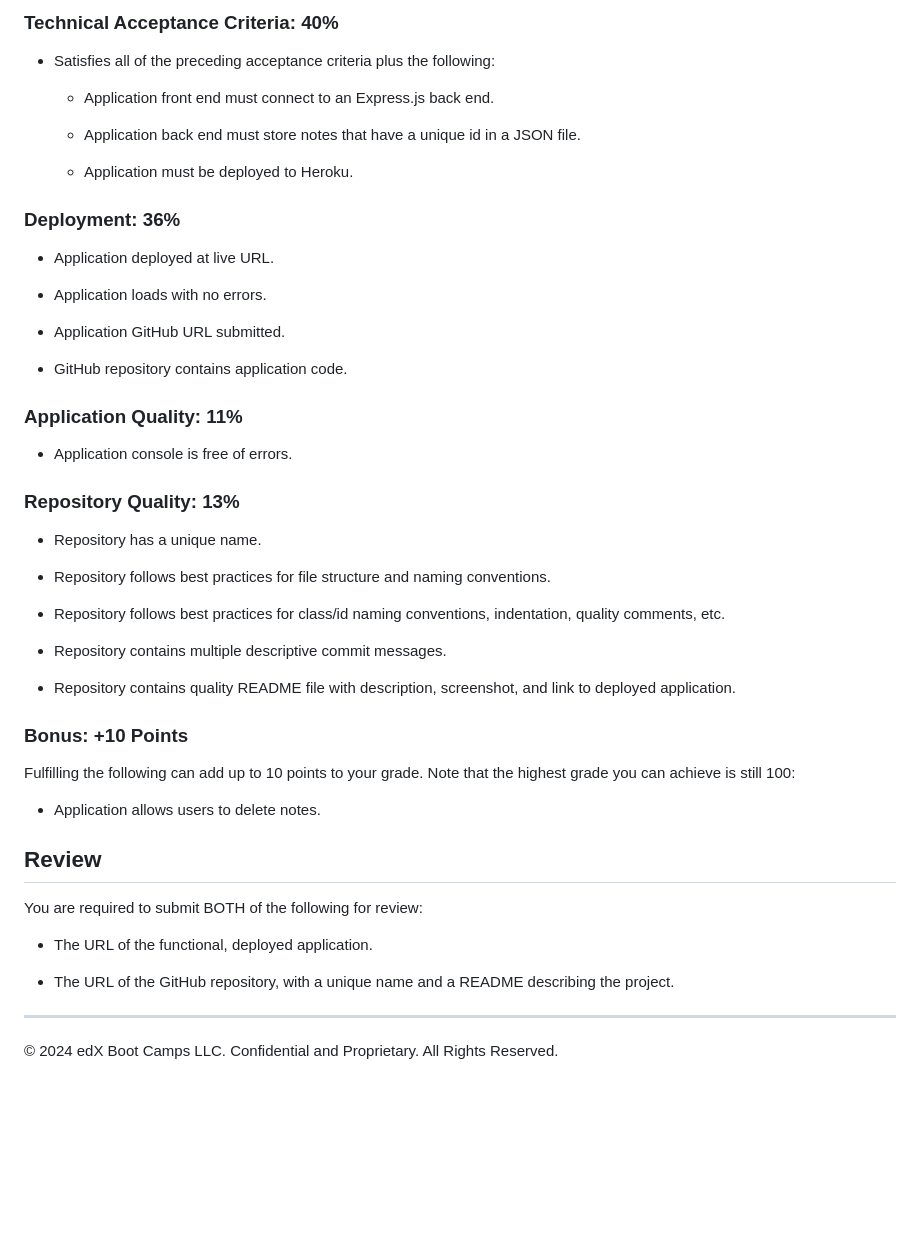
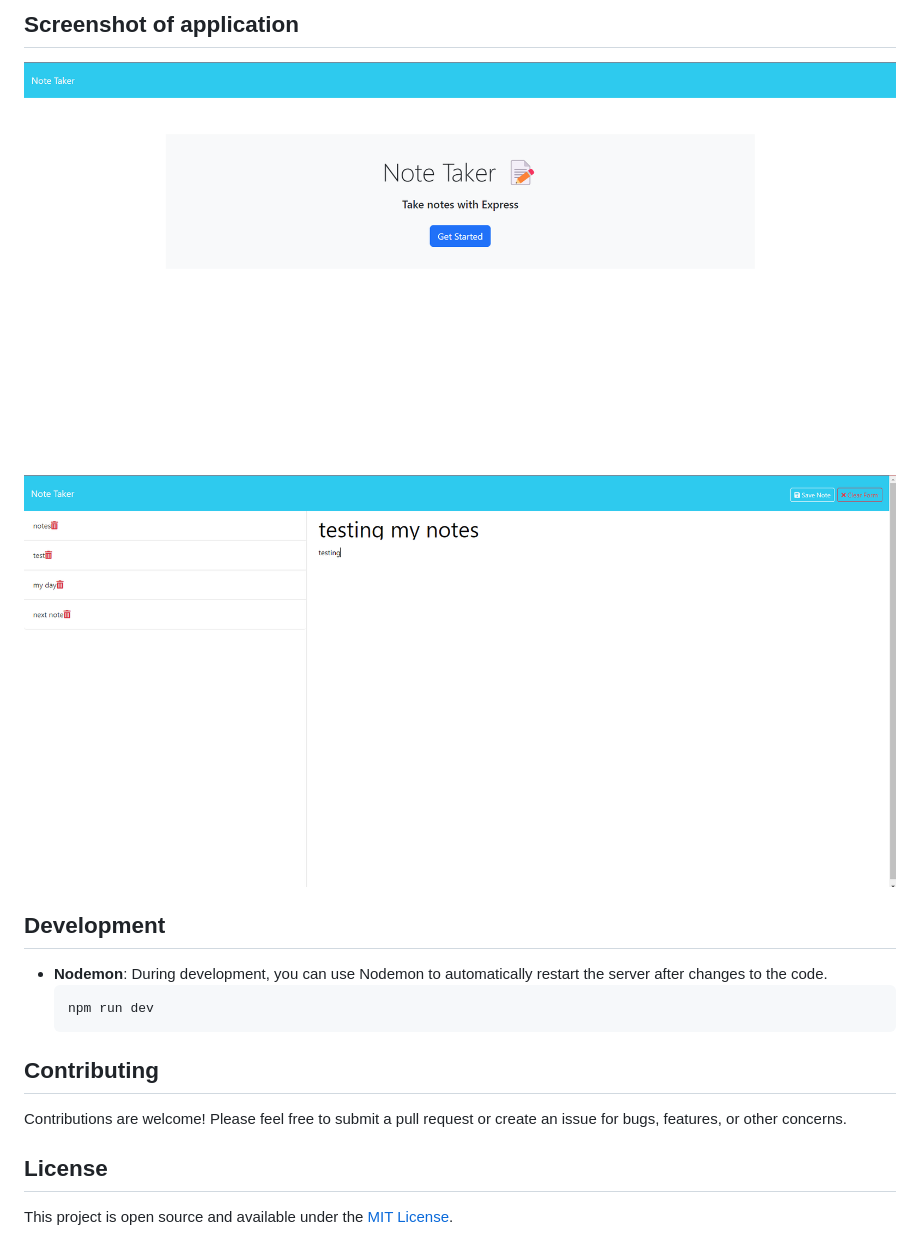
Before and after one commit to DarthBitBeard/NoteTaker, a Markdown page: README.md, the part around the change printed below. GitHub-like rendering; pictures changed too: assets/Images/Screenshot 2024-04-13 203033.png (added), assets/Images/Screenshot 2024-04-13 203126.png (added); blank space fills up the shorter version.

````diff
--- a/README.md
+++ b/README.md
@@ -76,53 +67,19 @@ This Challenge is graded based on the following criteria:
 
-### Technical Acceptance Criteria: 40%
+## Screenshot of application
+![Screenshot of Note Taker App](./assets/Images/Screenshot%202024-04-13%20203033.png)
+![Screenshot of Note Taker App](./assets/Images/Screenshot%202024-04-13%20203126.png)
 
-* Satisfies all of the preceding acceptance criteria plus the following:
+## Development
 
-  * Application front end must connect to an Express.js back end.
+- **Nodemon**: During development, you can use Nodemon to automatically restart the server after changes to the code.
+  ```bash
+  npm run dev
+  ```
 
-  * Application back end must store notes that have a unique id in a JSON file.
+## Contributing
 
-  * Application must be deployed to Heroku.
+Contributions are welcome! Please feel free to submit a pull request or create an issue for bugs, features, or other concerns.
 
-### Deployment: 36%
+## License
 
-* Application deployed at live URL.
-
-* Application loads with no errors.
-
-* Application GitHub URL submitted.
-
-* GitHub repository contains application code.
-
-### Application Quality: 11%
-
-* Application console is free of errors.
-
-### Repository Quality: 13%
-
-* Repository has a unique name.
-
-* Repository follows best practices for file structure and naming conventions.
-
-* Repository follows best practices for class/id naming conventions, indentation, quality comments, etc.
-
-* Repository contains multiple descriptive commit messages.
-
-* Repository contains quality README file with description, screenshot, and link to deployed application.
-
-### Bonus: +10 Points
-
-Fulfilling the following can add up to 10 points to your grade. Note that the highest grade you can achieve is still 100:
-
-* Application allows users to delete notes.
-
-## Review
-
-You are required to submit BOTH of the following for review:
-
-* The URL of the functional, deployed application.
-
-* The URL of the GitHub repository, with a unique name and a README describing the project.
-
-- - -
-© 2024 edX Boot Camps LLC. Confidential and Proprietary. All Rights Reserved.
+This project is open source and available under the [MIT License](LICENSE.md).
````
Also changed, not shown: other parts of README.md (+42 -51 lines).
